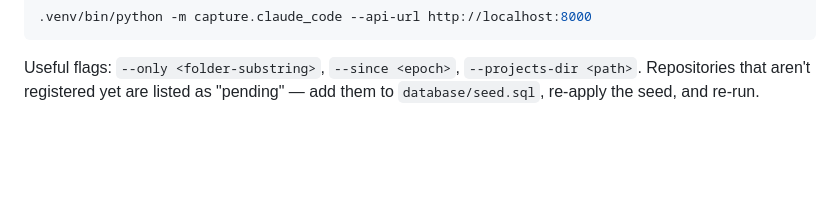
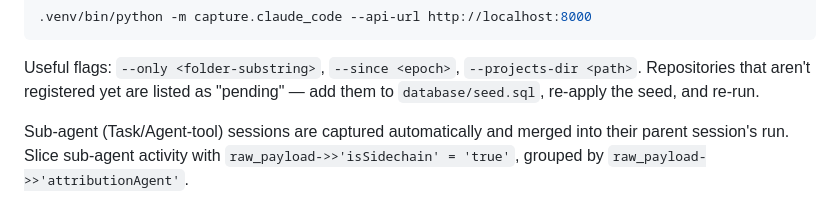
Before and after one commit to Bhuvanesh31/agentops-core, a Markdown page: README.md, the part around the change. Drawn GitHub-style; blank space fills up the shorter version.

Commit message:
docs: document sub-agent capture + ADR 0004
Co-Authored-By: Claude Opus 4.8 <noreply@anthropic.com>

```diff
--- a/README.md
+++ b/README.md
@@ -186,3 +186,7 @@ Ingest for real:
 Useful flags: `--only <folder-substring>`, `--since <epoch>`,
 `--projects-dir <path>`. Repositories that aren't registered yet are listed as
 "pending" — add them to `database/seed.sql`, re-apply the seed, and re-run.
+
+Sub-agent (Task/Agent-tool) sessions are captured automatically and merged into
+their parent session's run. Slice sub-agent activity with
+`raw_payload->>'isSidechain' = 'true'`, grouped by `raw_payload->>'attributionAgent'`.
```
Also changed, not shown: docs/decisions/0004-subagent-capture.md (added, +27 -0 lines).
